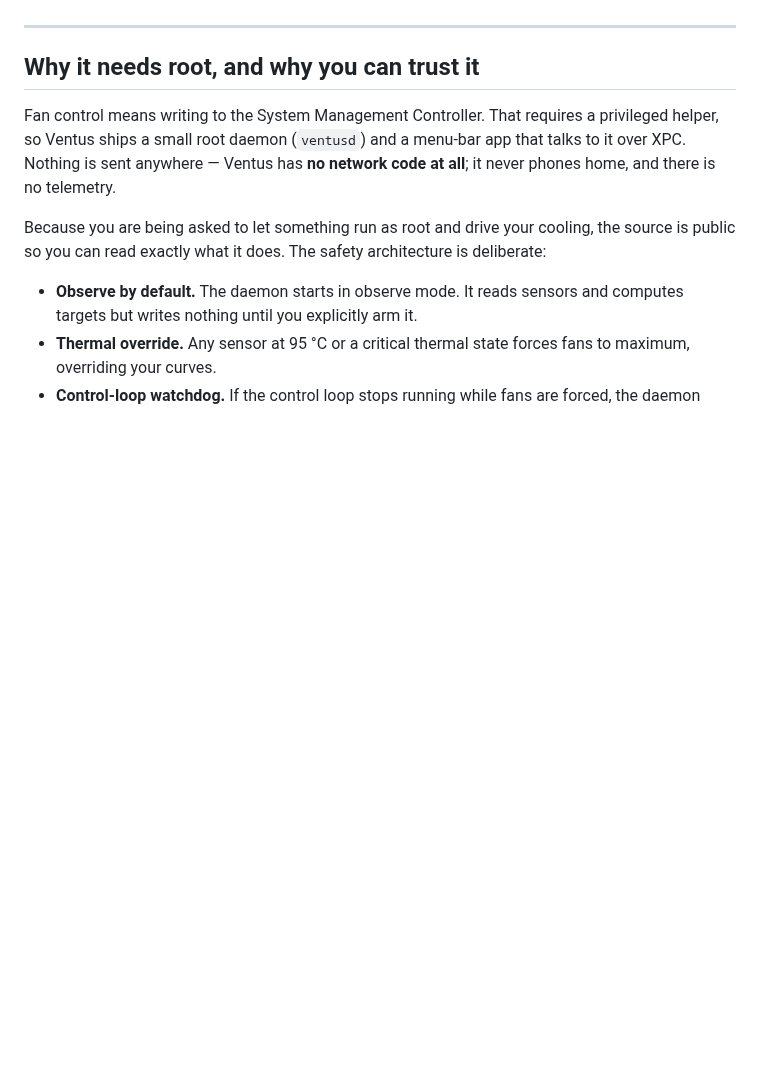
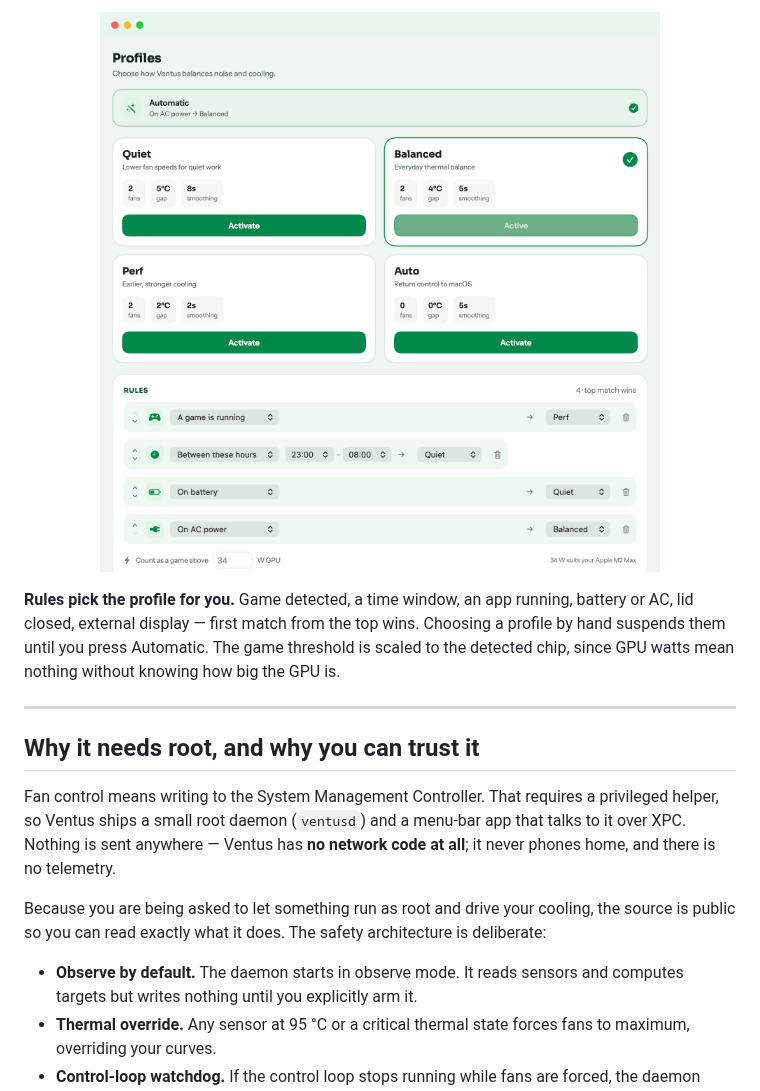
Before and after one commit to pablogcloud/ventus, a Markdown page: README.md, the part around one of its changes. GitHub-like rendering; pictures changed too: docs/images/rules.png (added); blank space fills up the shorter version.

```diff
--- a/README.md
+++ b/README.md
@@ -21,3 +59,12 @@ Requires **macOS 14+** on **Apple Silicon**.
+<p align="center">
+  <img src="docs/images/rules.png" alt="Profiles and rules: an Automatic mode showing the winning rule, four profile cards, and a reorderable rule list" width="820">
+</p>
+
+**Rules pick the profile for you.** Game detected, a time window, an app
+running, battery or AC, lid closed, external display — first match from the top
+wins. Choosing a profile by hand suspends them until you press Automatic. The
+game threshold is scaled to the detected chip, since GPU watts mean nothing
+without knowing how big the GPU is.
 
 ---
 
```
Also changed, not shown: other parts of README.md (+38 -0 lines), docs/images/curves.png (added), docs/images/dashboard.png (added), docs/images/menu-bar.png (added), 5 other files.
